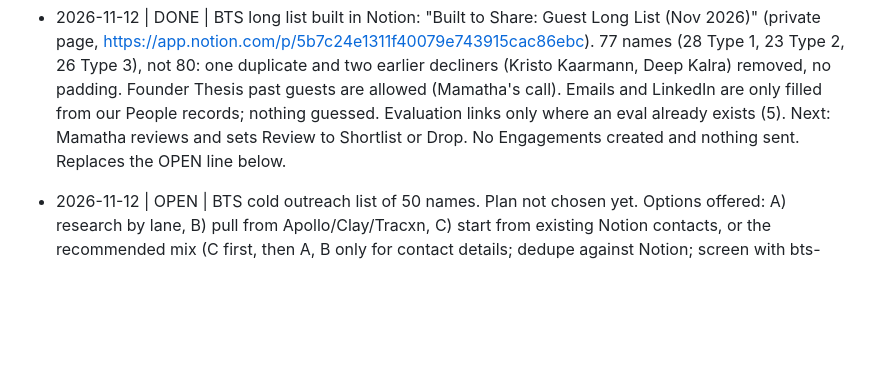
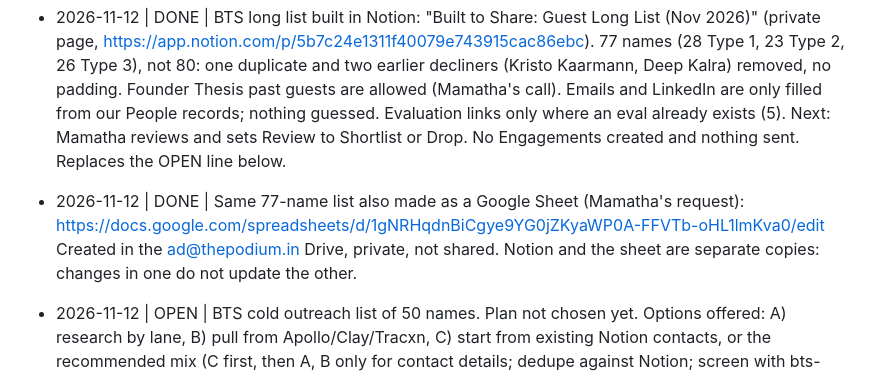
Before and after one commit to founderthesis/business-os, a Markdown page: CLAUDE.md, the part around the change. Rendered like a GitHub page; blank space fills up the shorter version.

Commit message:
Log Google Sheet copy of BTS guest list
Co-Authored-By: Claude Sonnet 5.5 <noreply@anthropic.com>
Claude-Session: https://claude.ai/code/session_019pwcV4TzcfbZaP9AdEPLsH

```diff
--- a/CLAUDE.md
+++ b/CLAUDE.md
@@ -69,6 +69,11 @@ if a decision changes, add a new line that says what it replaces.
   (5). Next: Mamatha reviews and sets Review to Shortlist or Drop. No Engagements
   created and nothing sent. Replaces the OPEN line below.
 
+- 2026-11-12 | DONE | Same 77-name list also made as a Google Sheet (Mamatha's request):
+  https://docs.google.com/spreadsheets/d/1gNRHqdnBiCgye9YG0jZKyaWP0A-FFVTb-oHL1lmKva0/edit
+  Created in the ad@thepodium.in Drive, private, not shared. Notion and the sheet are
+  separate copies: changes in one do not update the other.
+
 - 2026-11-12 | OPEN | BTS cold outreach list of 50 names. Plan not chosen yet.
   Options offered: A) research by lane, B) pull from Apollo/Clay/Tracxn,
   C) start from existing Notion contacts, or the recommended mix
```
